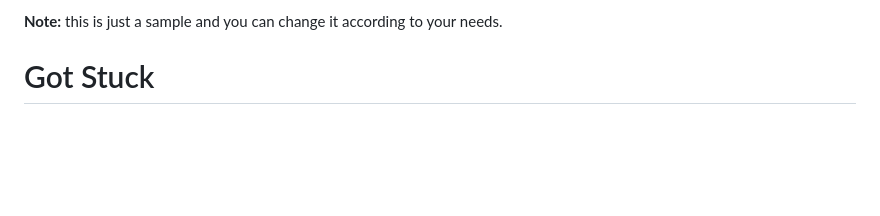
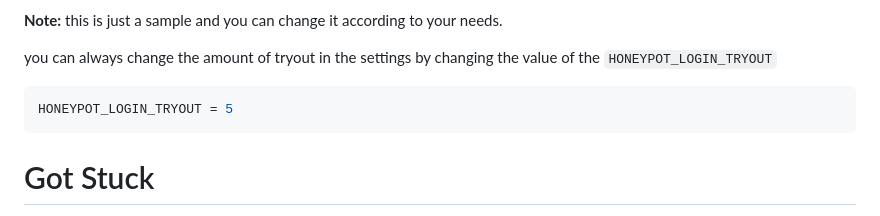
Before and after one commit to AliBigdeli/Django-HoneyPot-Sample, a Markdown page: README.md, the part around the change. GitHub-like rendering; blank space fills up the shorter version.

````diff
--- a/README.md
+++ b/README.md
@@ -119,6 +119,11 @@ and user with the previous ip address cannot use the whole website.
 
 **Note:** this is just a sample and you can change it according to your needs.
 
+you can always change the amount of tryout in the settings by changing the value of the ```HONEYPOT_LOGIN_TRYOUT```
+
+```python
+HONEYPOT_LOGIN_TRYOUT = 5
+```
 
 # Got Stuck
 im pretty sure in your first test you will be locked out and you want to go back, so in order to do that just follow the instructions bellow and remove your ip address from blacklists.
````
